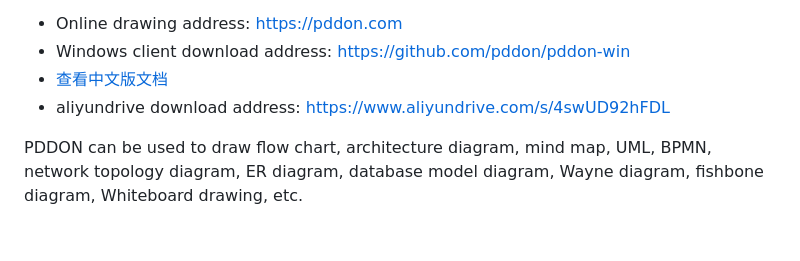
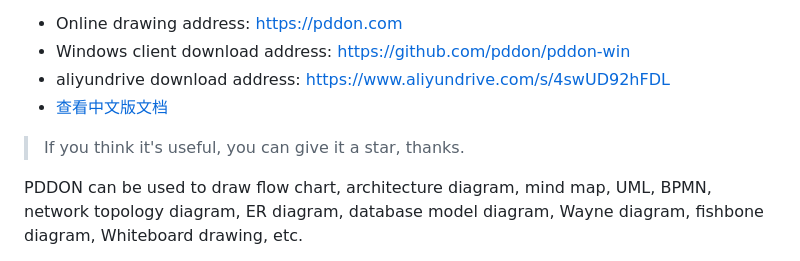
Before and after one commit to pddon/pddon-win, a Markdown page: README.md, the part around the change. Rendered like a GitHub page; blank space fills up the shorter version.

```diff
--- a/README.md
+++ b/README.md
@@ -6,8 +6,10 @@ If you are afraid of not drawing well, use PDDON. It can be used to draw process
 
 * Online drawing address: https://pddon.com
 * Windows client download address: https://github.com/pddon/pddon-win
+* aliyundrive download address: https://www.aliyundrive.com/s/4swUD92hFDL
 * [查看中文版文档](./README_zn.md)
-* aliyundrive download address: https://www.aliyundrive.com/s/4swUD92hFDL
+> If you think it's useful, you can give it a star, thanks.
+
 
 PDDON can be used to draw flow chart, architecture diagram, mind map, UML, BPMN, network topology diagram, ER diagram, database model diagram, Wayne diagram, fishbone diagram, Whiteboard drawing, etc.
 
```
